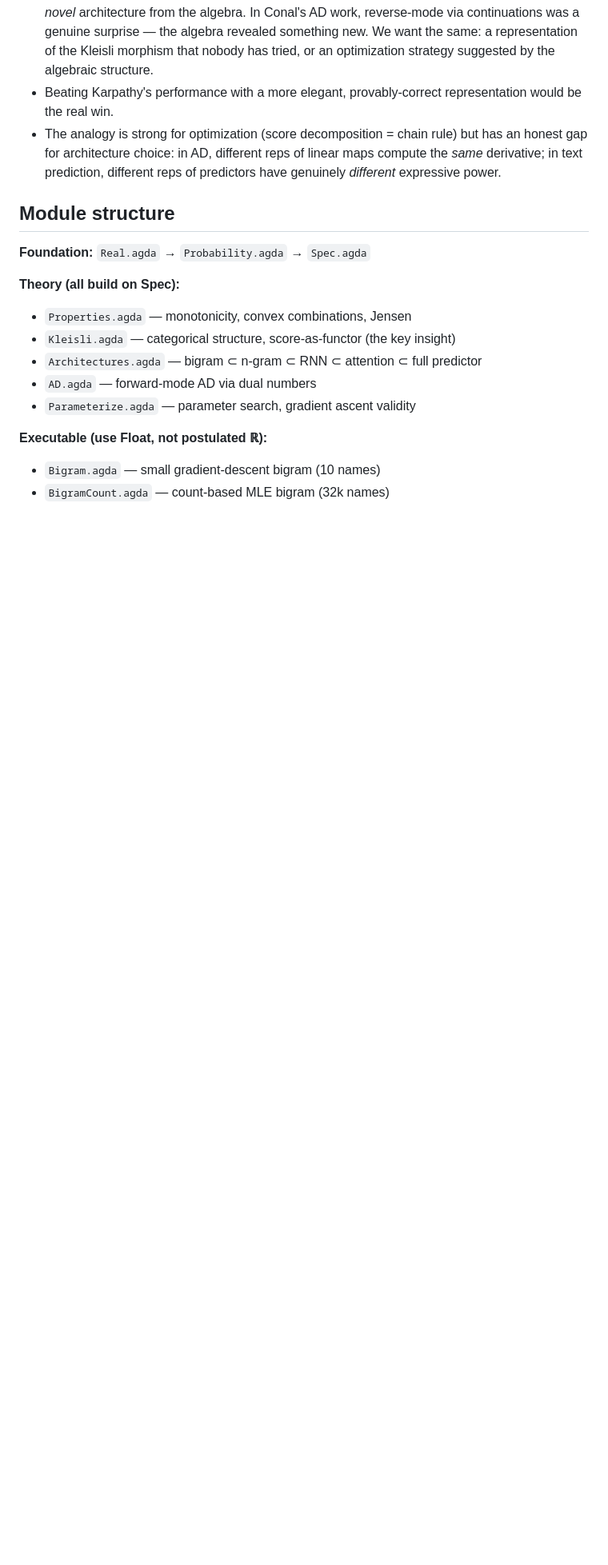
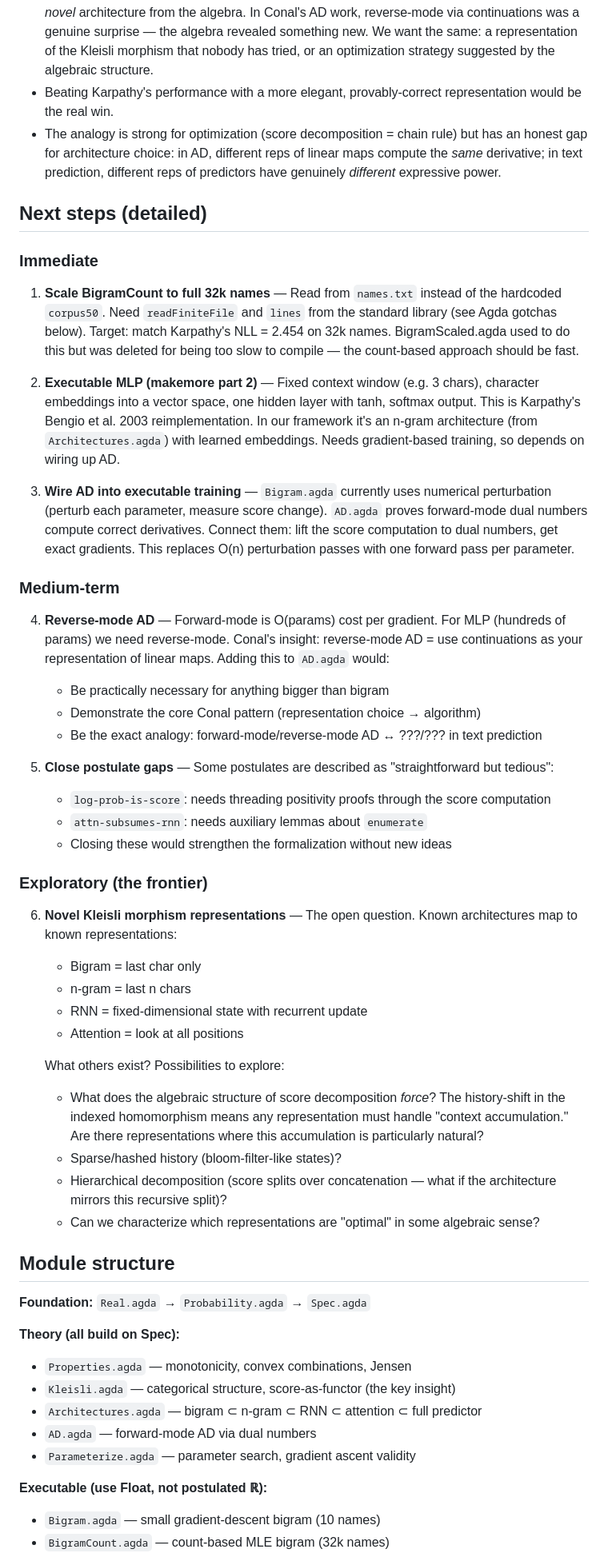
Before and after one commit to stevekrouse/denotational-llm, a Markdown page: CLAUDE.md, the part around the change. Shown at 80% size. Drawn GitHub-style; blank space fills up the shorter version.

Commit message:
Add next steps to README and detailed roadmap to CLAUDE.md
README gets a concise 5-item next steps list (scale bigram, MLP,
wire AD, reverse-mode AD, novel representations). CLAUDE.md gets
detailed working notes organized as immediate/medium-term/exploratory,
with specific technical context for each step.

Co-Authored-By: Claude Opus 4.6 <noreply@anthropic.com>

```diff
--- a/CLAUDE.md
+++ b/CLAUDE.md
@@ -19,6 +19,39 @@ The dream: derive a text prediction system from pure algebraic specification the
 - We have an elegant explanation of *why* existing architectures work, but haven't yet derived a *novel* architecture from the algebra. In Conal's AD work, reverse-mode via continuations was a genuine surprise — the algebra revealed something new. We want the same: a representation of the Kleisli morphism that nobody has tried, or an optimization strategy suggested by the algebraic structure.
 - Beating Karpathy's performance with a more elegant, provably-correct representation would be the real win.
 - The analogy is strong for optimization (score decomposition = chain rule) but has an honest gap for architecture choice: in AD, different reps of linear maps compute the *same* derivative; in text prediction, different reps of predictors have genuinely *different* expressive power.
+
+## Next steps (detailed)
+
+### Immediate
+1. **Scale BigramCount to full 32k names** — Read from `names.txt` instead of the hardcoded `corpus50`. Need `readFiniteFile` and `lines` from the standard library (see Agda gotchas below). Target: match Karpathy's NLL = 2.454 on 32k names. BigramScaled.agda used to do this but was deleted for being too slow to compile — the count-based approach should be fast.
+
+2. **Executable MLP (makemore part 2)** — Fixed context window (e.g. 3 chars), character embeddings into a vector space, one hidden layer with tanh, softmax output. This is Karpathy's Bengio et al. 2003 reimplementation. In our framework it's an n-gram architecture (from `Architectures.agda`) with learned embeddings. Needs gradient-based training, so depends on wiring up AD.
+
+3. **Wire AD into executable training** — `Bigram.agda` currently uses numerical perturbation (perturb each parameter, measure score change). `AD.agda` proves forward-mode dual numbers compute correct derivatives. Connect them: lift the score computation to dual numbers, get exact gradients. This replaces O(n) perturbation passes with one forward pass per parameter.
+
+### Medium-term
+4. **Reverse-mode AD** — Forward-mode is O(params) cost per gradient. For MLP (hundreds of params) we need reverse-mode. Conal's insight: reverse-mode AD = use continuations as your representation of linear maps. Adding this to `AD.agda` would:
+   - Be practically necessary for anything bigger than bigram
+   - Demonstrate the core Conal pattern (representation choice → algorithm)
+   - Be the exact analogy: forward-mode/reverse-mode AD ↔ ???/??? in text prediction
+
+5. **Close postulate gaps** — Some postulates are described as "straightforward but tedious":
+   - `log-prob-is-score`: needs threading positivity proofs through the score computation
+   - `attn-subsumes-rnn`: needs auxiliary lemmas about `enumerate`
+   - Closing these would strengthen the formalization without new ideas
+
+### Exploratory (the frontier)
+6. **Novel Kleisli morphism representations** — The open question. Known architectures map to known representations:
+   - Bigram = last char only
+   - n-gram = last n chars
+   - RNN = fixed-dimensional state with recurrent update
+   - Attention = look at all positions
+
+   What others exist? Possibilities to explore:
+   - What does the algebraic structure of score decomposition *force*? The history-shift in the indexed homomorphism means any representation must handle "context accumulation." Are there representations where this accumulation is particularly natural?
+   - Sparse/hashed history (bloom-filter-like states)?
+   - Hierarchical decomposition (score splits over concatenation — what if the architecture mirrors this recursive split)?
+   - Can we characterize which representations are "optimal" in some algebraic sense?
 
 ## Module structure
 
```
Also changed, not shown: README.md (+8 -0 lines).
